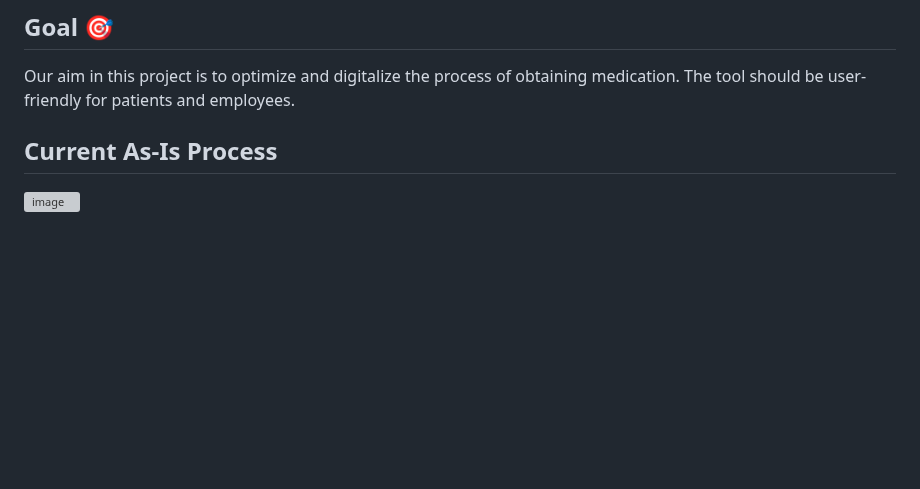
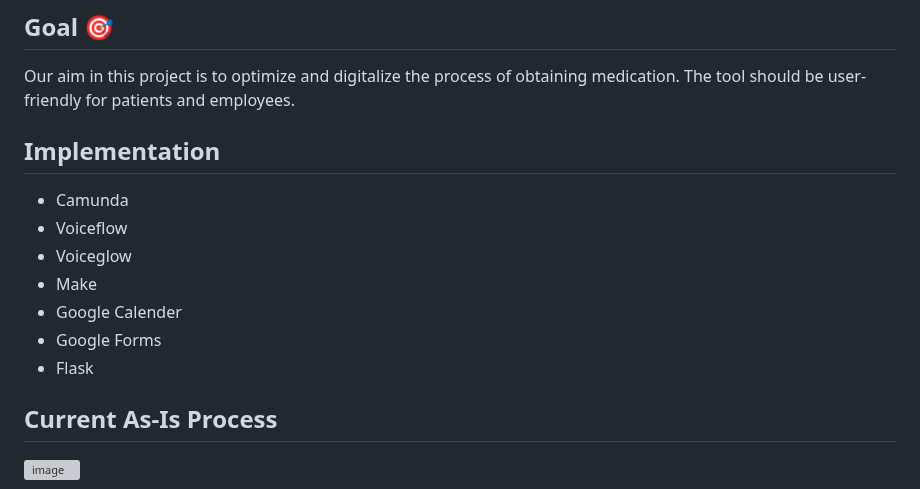
Before and after one commit to DigiBP/Team-Ricola, a Markdown page: README.md, the part around one of its changes. GitHub-like rendering; blank space fills up the shorter version; grey boxes are pictures that could not be loaded.

```diff
--- a/README.md
+++ b/README.md
@@ -21,6 +21,16 @@ The drug and pharmacy system in Switzerland is similar to those in other countri
 
 ## Goal 🎯
 Our aim in this project is to optimize and digitalize the process of obtaining medication. The tool should be user-friendly for patients and employees.
+
+## Implementation
+- Camunda
+- Voiceflow
+- Voiceglow
+- Make
+- Google Calender
+- Google Forms
+- Flask
+
 ## Current As-Is Process
 <img width="1230" alt="image" src="https://github.com/DigiBP/Team-Ricola/assets/95039367/4d7c3c1b-e0b5-402d-9ba0-2036071f754c">
 
```
Also changed, not shown: other parts of README.md (+4 -0 lines).
